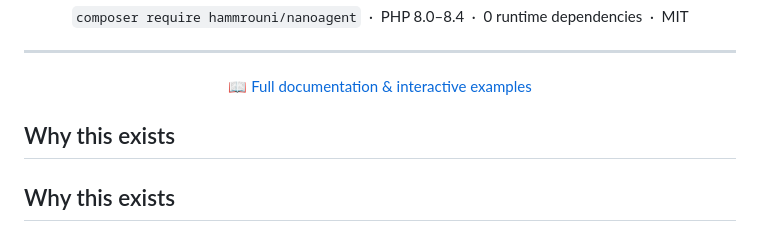
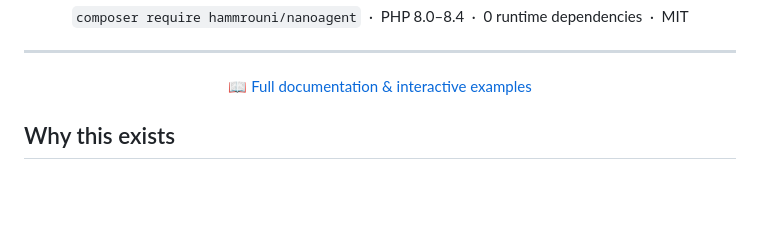
Before and after one commit to hammrouni/nanoagentphp, a Markdown page: README.md, the part around the change. Drawn GitHub-style; blank space fills up the shorter version.

Commit message:
Refactor 'Why this exists' section in README
Removed redundant section header and streamlined explanation.

```diff
--- a/README.md
+++ b/README.md
@@ -26,8 +26,6 @@
 ---
 
 <p align="center"><a href="https://hammrouni.github.io/nanoagentphp/">📖 Full documentation &amp; interactive examples</a></p>
-
-## Why this exists
 
 ## Why this exists
 
```
